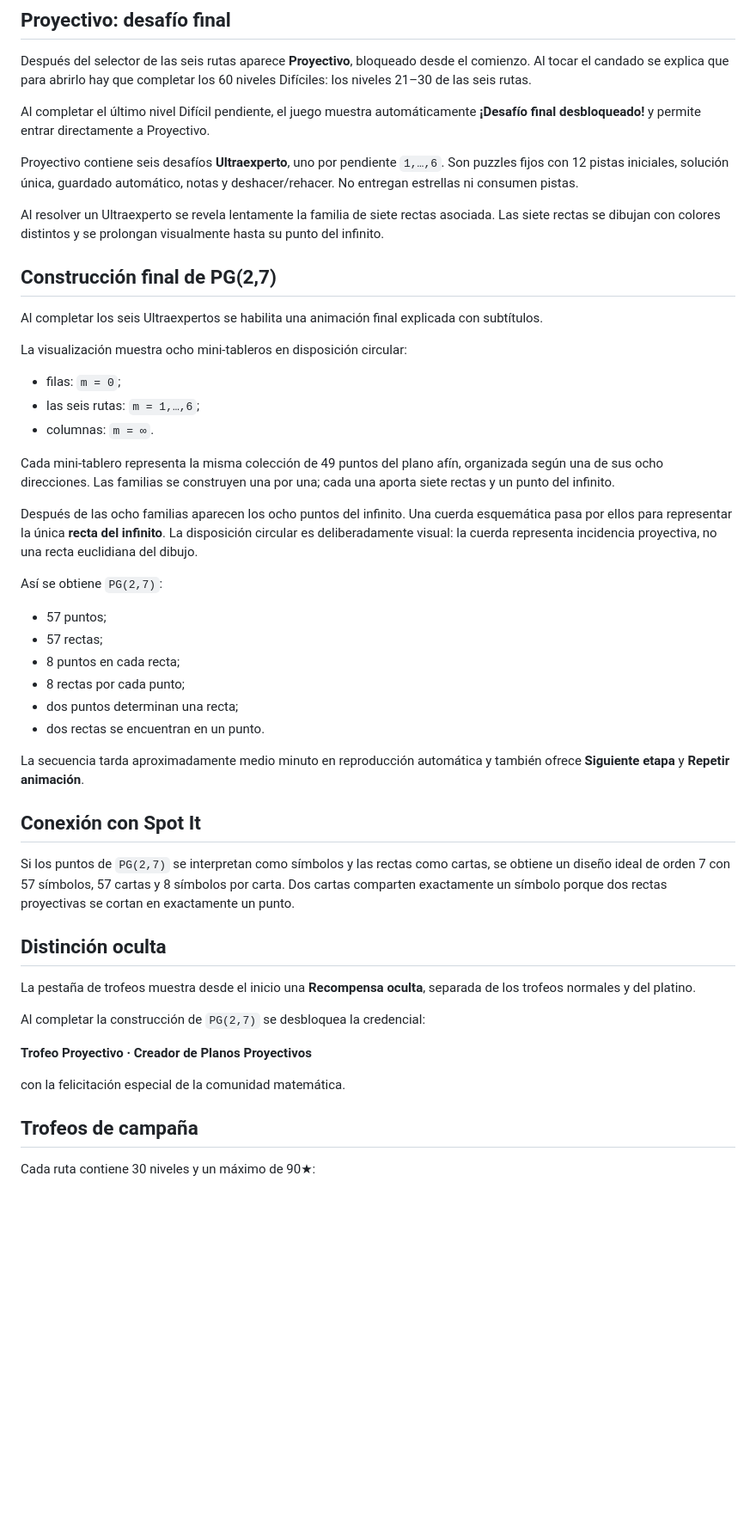
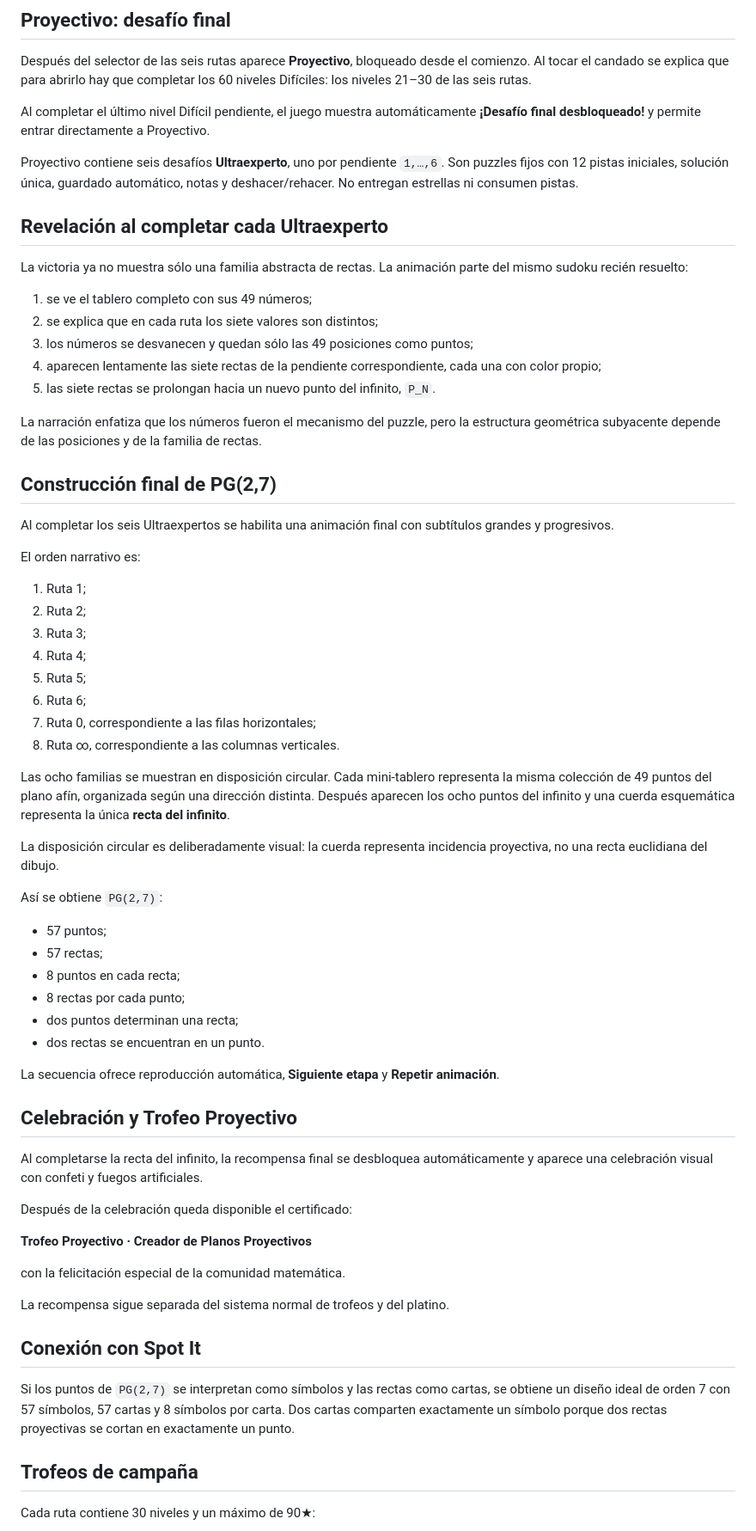
Before and after one commit to PanchoMAT/Sudoproyective, a Markdown page: README.md, the part around one of its changes. Shown at 86% size. Drawn GitHub-style; blank space fills up the shorter version.

Commit message:
Document v0.8 narrated projective finale

```diff
--- a/README.md
+++ b/README.md
@@ -37,21 +37,36 @@ Al completar el último nivel Difícil pendiente, el juego muestra automáticame
 
 Proyectivo contiene seis desafíos **Ultraexperto**, uno por pendiente `1,…,6`. Son puzzles fijos con 12 pistas iniciales, solución única, guardado automático, notas y deshacer/rehacer. No entregan estrellas ni consumen pistas.
 
-Al resolver un Ultraexperto se revela lentamente la familia de siete rectas asociada. Las siete rectas se dibujan con colores distintos y se prolongan visualmente hasta su punto del infinito.
+## Revelación al completar cada Ultraexperto
+
+La victoria ya no muestra sólo una familia abstracta de rectas. La animación parte del mismo sudoku recién resuelto:
+
+1. se ve el tablero completo con sus 49 números;
+2. se explica que en cada ruta los siete valores son distintos;
+3. los números se desvanecen y quedan sólo las 49 posiciones como puntos;
+4. aparecen lentamente las siete rectas de la pendiente correspondiente, cada una con color propio;
+5. las siete rectas se prolongan hacia un nuevo punto del infinito, `P_N`.
+
+La narración enfatiza que los números fueron el mecanismo del puzzle, pero la estructura geométrica subyacente depende de las posiciones y de la familia de rectas.
 
 ## Construcción final de PG(2,7)
 
-Al completar los seis Ultraexpertos se habilita una animación final explicada con subtítulos.
+Al completar los seis Ultraexpertos se habilita una animación final con subtítulos grandes y progresivos.
 
-La visualización muestra ocho mini-tableros en disposición circular:
+El orden narrativo es:
 
-- filas: `m = 0`;
-- las seis rutas: `m = 1,…,6`;
-- columnas: `m = ∞`.
+1. Ruta 1;
+2. Ruta 2;
+3. Ruta 3;
+4. Ruta 4;
+5. Ruta 5;
+6. Ruta 6;
+7. Ruta 0, correspondiente a las filas horizontales;
+8. Ruta ∞, correspondiente a las columnas verticales.
 
-Cada mini-tablero representa la misma colección de 49 puntos del plano afín, organizada según una de sus ocho direcciones. Las familias se construyen una por una; cada una aporta siete rectas y un punto del infinito.
+Las ocho familias se muestran en disposición circular. Cada mini-tablero representa la misma colección de 49 puntos del plano afín, organizada según una dirección distinta. Después aparecen los ocho puntos del infinito y una cuerda esquemática representa la única **recta del infinito**.
 
-Después de las ocho familias aparecen los ocho puntos del infinito. Una cuerda esquemática pasa por ellos para representar la única **recta del infinito**. La disposición circular es deliberadamente visual: la cuerda representa incidencia proyectiva, no una recta euclidiana del dibujo.
+La disposición circular es deliberadamente visual: la cuerda representa incidencia proyectiva, no una recta euclidiana del dibujo.
 
 Así se obtiene `PG(2,7)`:
 
@@ -62,21 +77,23 @@ Así se obtiene `PG(2,7)`:
 - dos puntos determinan una recta;
 - dos rectas se encuentran en un punto.
 
-La secuencia tarda aproximadamente medio minuto en reproducción automática y también ofrece **Siguiente etapa** y **Repetir animación**.
+La secuencia ofrece reproducción automática, **Siguiente etapa** y **Repetir animación**.
+
+## Celebración y Trofeo Proyectivo
+
+Al completarse la recta del infinito, la recompensa final se desbloquea automáticamente y aparece una celebración visual con confeti y fuegos artificiales.
+
+Después de la celebración queda disponible el certificado:
+
+**Trofeo Proyectivo · Creador de Planos Proyectivos**
+
+con la felicitación especial de la comunidad matemática.
+
+La recompensa sigue separada del sistema normal de trofeos y del platino.
 
 ## Conexión con Spot It
 
 Si los puntos de `PG(2,7)` se interpretan como símbolos y las rectas como cartas, se obtiene un diseño ideal de orden 7 con 57 símbolos, 57 cartas y 8 símbolos por carta. Dos cartas comparten exactamente un símbolo porque dos rectas proyectivas se cortan en exactamente un punto.
-
-## Distinción oculta
-
-La pestaña de trofeos muestra desde el inicio una **Recompensa oculta**, separada de los trofeos normales y del platino.
-
-Al completar la construcción de `PG(2,7)` se desbloquea la credencial:
-
-**Trofeo Proyectivo · Creador de Planos Proyectivos**
-
-con la felicitación especial de la comunidad matemática.
 
 ## Trofeos de campaña
 
```
Also changed, not shown: other parts of README.md (+9 -3 lines).
